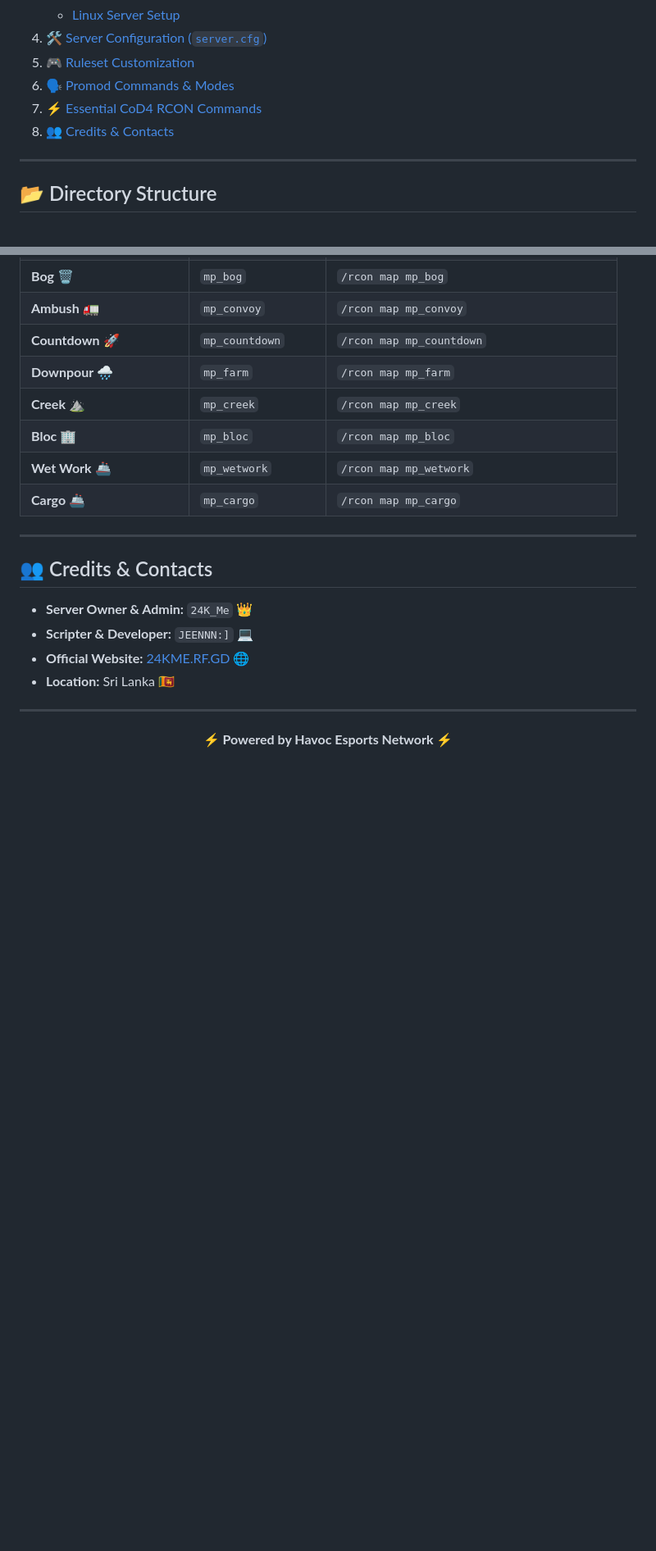
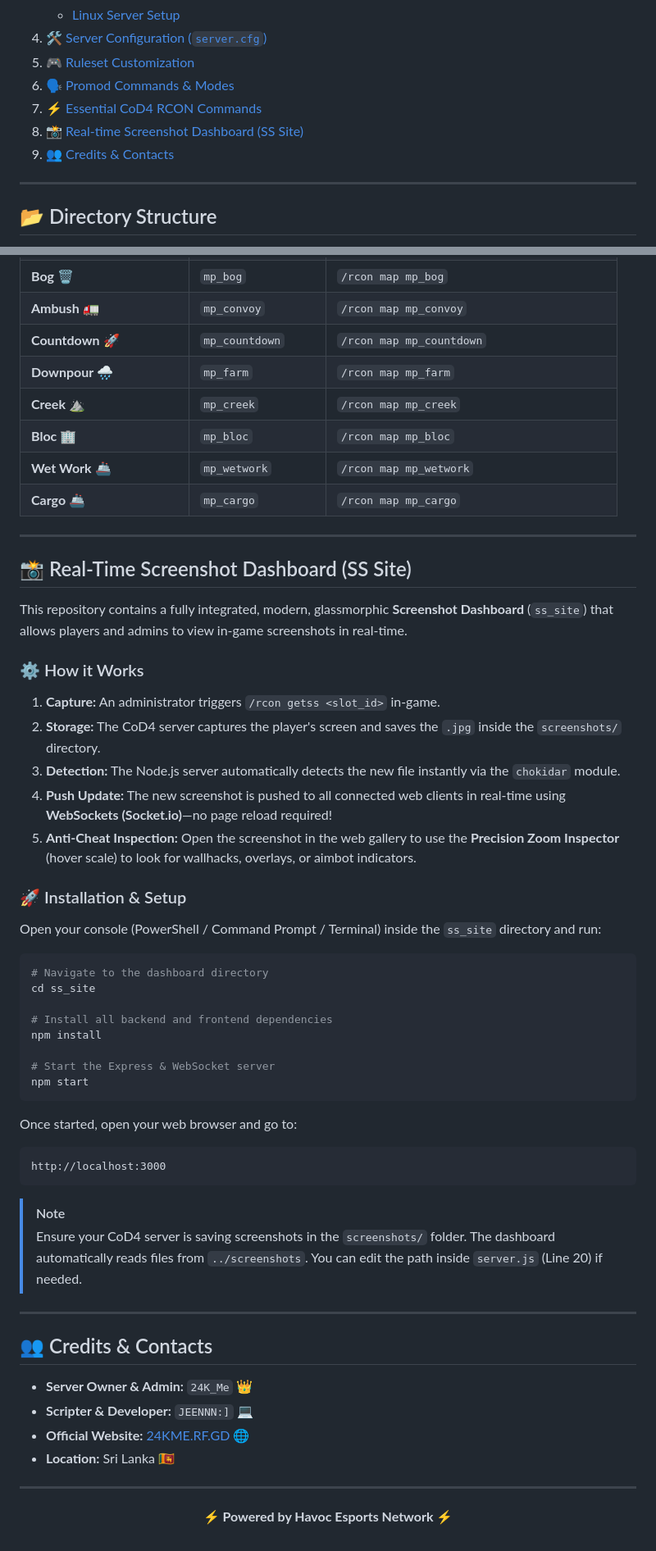
Before and after one commit to epunmanula/cod4-pml220-scrim-server-host-mod, a Markdown page: README.md, 2 parts joined by grey strips. Shown at 82% size. Rendered like a GitHub page; blank space fills up the shorter version.

Commit message:
Document the screenshot site in the main README including installation and operational guides

````diff
--- a/README.md
+++ b/README.md
@@ -21,7 +21,8 @@ Welcome to the official repository for the **CoD4 Promod Scrim Server mod** (`pm
 5. [🎮 Ruleset Customization](#-ruleset-customization)
 6. [🗣️ Promod Commands & Modes](#%EF%B8%8F-promod-commands--modes)
 7. [⚡ Essential CoD4 RCON Commands](#-essential-cod4-rcon-commands)
-8. [👥 Credits & Contacts](#-credits--contacts)
+8. [📸 Real-time Screenshot Dashboard (SS Site)](#-real-time-screenshot-dashboard-ss-site)
+9. [👥 Credits & Contacts](#-credits--contacts)
 
 ---
 
@@ -259,6 +260,41 @@ Here are the exact RCON commands for all standard Call of Duty 4 maps. You can c
 
 ---
 
+## 📸 Real-Time Screenshot Dashboard (SS Site)
+
+This repository contains a fully integrated, modern, glassmorphic **Screenshot Dashboard** (`ss_site`) that allows players and admins to view in-game screenshots in real-time.
+
+### ⚙️ How it Works
+1. **Capture:** An administrator triggers `/rcon getss <slot_id>` in-game.
+2. **Storage:** The CoD4 server captures the player's screen and saves the `.jpg` inside the `screenshots/` directory.
+3. **Detection:** The Node.js server automatically detects the new file instantly via the `chokidar` module.
+4. **Push Update:** The new screenshot is pushed to all connected web clients in real-time using **WebSockets (Socket.io)**—no page reload required!
+5. **Anti-Cheat Inspection:** Open the screenshot in the web gallery to use the **Precision Zoom Inspector** (hover scale) to look for wallhacks, overlays, or aimbot indicators.
+
+### 🚀 Installation & Setup
+Open your console (PowerShell / Command Prompt / Terminal) inside the `ss_site` directory and run:
+
+```bash
+# Navigate to the dashboard directory
+cd ss_site
+
+# Install all backend and frontend dependencies
+npm install
+
+# Start the Express & WebSocket server
+npm start
+```
+
+Once started, open your web browser and go to:
+```url
+http://localhost:3000
+```
+
+> [!NOTE]
+> Ensure your CoD4 server is saving screenshots in the `screenshots/` folder. The dashboard automatically reads files from `../screenshots`. You can edit the path inside `server.js` (Line 20) if needed.
+
+---
+
 ## 👥 Credits & Contacts
 
 *   **Server Owner & Admin:** `24K_Me` 👑
````
